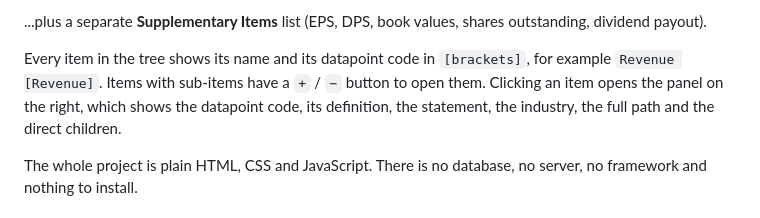
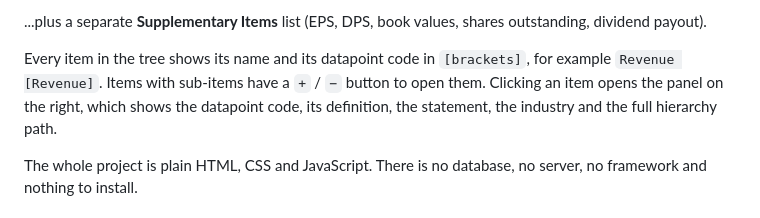
Before and after one commit to VIJNESH200/financial-master-datapoint-tree, a Markdown page: README.md, the part around the change. GitHub-like rendering.

Commit message:
Update detail panel documentation

```diff
--- a/README.md
+++ b/README.md
@@ -17,7 +17,7 @@ For each industry you can look at:
 
 Every item in the tree shows its name and its datapoint code in `[brackets]`, for example `Revenue [Revenue]`.
 Items with sub-items have a `+` / `−` button to open them.
-Clicking an item opens the panel on the right, which shows the datapoint code, its definition, the statement, the industry, the full path and the direct children.
+Clicking an item opens the panel on the right, which shows the datapoint code, its definition, the statement, the industry and the full hierarchy path.
 
 The whole project is plain HTML, CSS and JavaScript. There is no database, no server, no framework and nothing to install.
 
```
